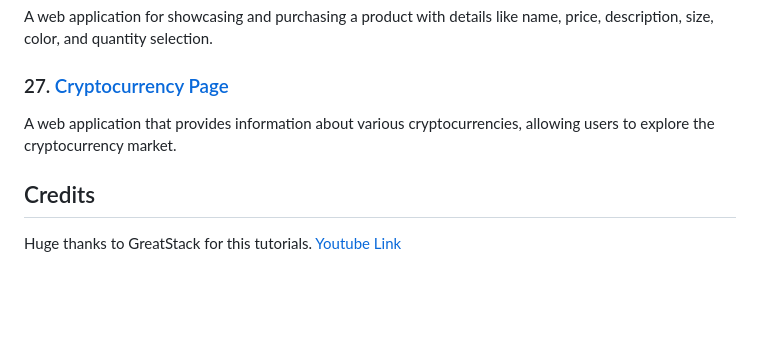
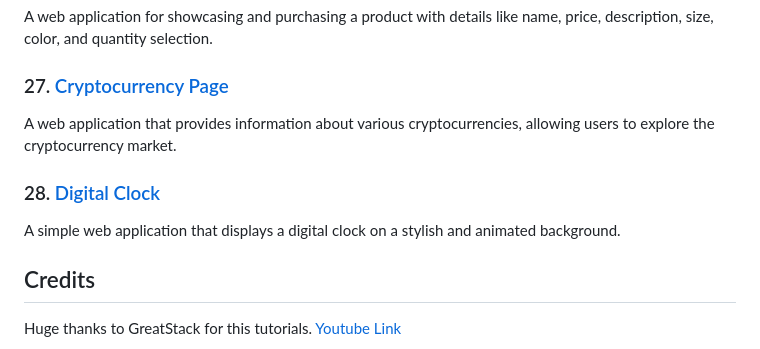
Before and after one commit to josefigarola/JS_Practices, a Markdown page: README.md, the part around the change. GitHub-like rendering; blank space fills up the shorter version.

```diff
--- a/README.md
+++ b/README.md
@@ -102,6 +102,9 @@ A web application for showcasing and purchasing a product with details like name
 ### 27. [Cryptocurrency Page](CryptoPage)
 A web application that provides information about various cryptocurrencies, allowing users to explore the cryptocurrency market.
 
+### 28. [Digital Clock](DigitalClockApp)
+A simple web application that displays a digital clock on a stylish and animated background.
+
 ## Credits
 Huge thanks to GreatStack for this tutorials.
 [Youtube Link](https://www.youtube.com/@GreatStackDev)
```
